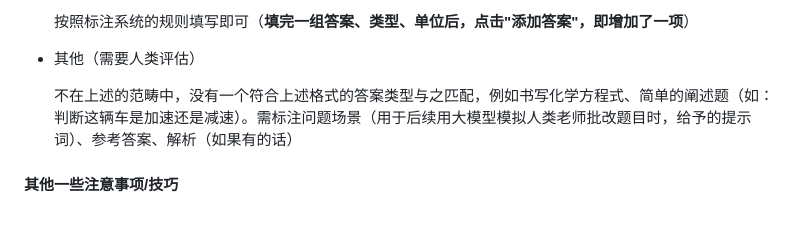
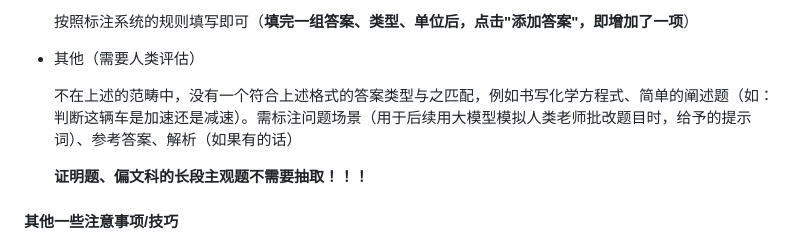
Before and after one commit to GAIR-NLP/OlympicArena, a Markdown page: annotation/README.md, the part around the change. Rendered like a GitHub page; blank space fills up the shorter version.

```diff
--- a/annotation/README.md
+++ b/annotation/README.md
@@ -121,6 +121,8 @@ streamlit run main.py
 
   不在上述的范畴中，没有一个符合上述格式的答案类型与之匹配，例如书写化学方程式、简单的阐述题（如：判断这辆车是加速还是减速）。需标注问题场景（用于后续用大模型模拟人类老师批改题目时，给予的提示词）、参考答案、解析（如果有的话）
 
+  **证明题、偏文科的长段主观题不需要抽取！！！**
+
 #### 其他一些注意事项/技巧
 - **能改为填空题的选择题要改为填空题，但是有的题目选项是估算值（选择选项中与答案最接近的一项），所以只能是选择题形式**
 - 一些题干有明显的时间信息，如"今年..."，需要结合试卷的年份（通常文件名就可以体现），做一些微改
```
